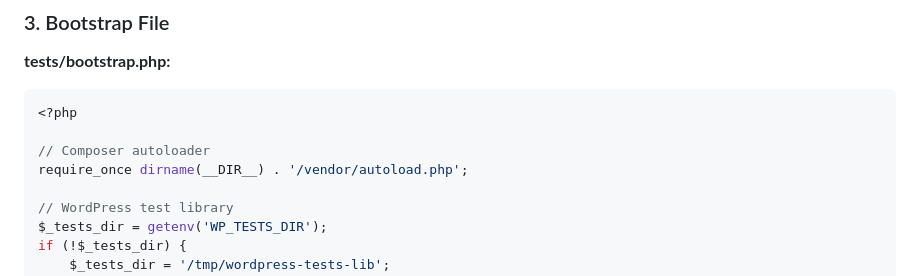
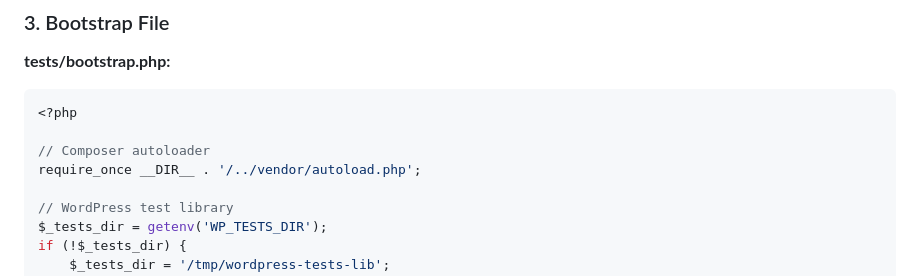
Before and after one commit to zulfi-git/Beepi-WP, a Markdown page: REFACTOR_PHASE_4.md, the part around the change. Drawn GitHub-style.

Commit message:
Update REFACTOR_PHASE_4.md
Co-authored-by: Copilot <175728472+Copilot@users.noreply.github.com>

```diff
--- a/REFACTOR_PHASE_4.md
+++ b/REFACTOR_PHASE_4.md
@@ -115,7 +115,7 @@ tests/
 <?php
 
 // Composer autoloader
-require_once dirname(__DIR__) . '/vendor/autoload.php';
+require_once __DIR__ . '/../vendor/autoload.php';
 
 // WordPress test library
 $_tests_dir = getenv('WP_TESTS_DIR');
```
